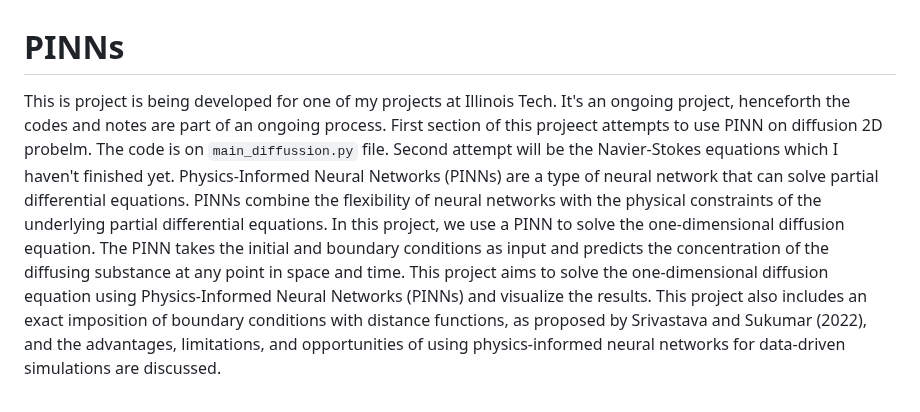
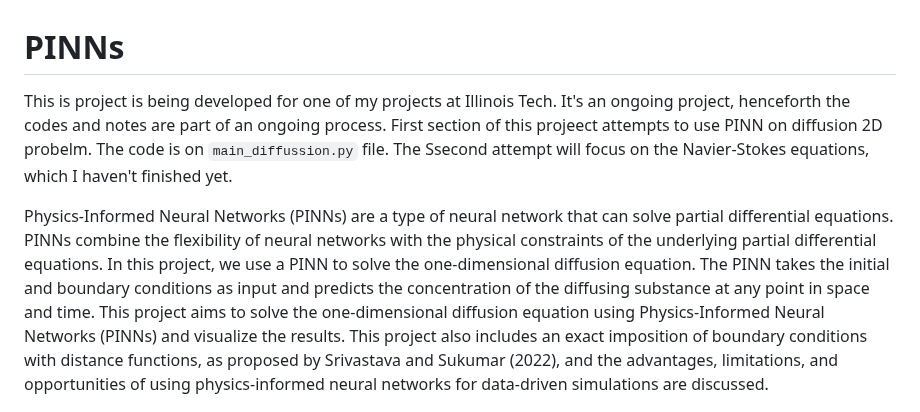
Before and after one commit to eyobghiday/PINNs-in-Fluid-Mechanics, a Markdown page: README.md, the part around the change. GitHub-like rendering.

```diff
--- a/README.md
+++ b/README.md
@@ -1,5 +1,6 @@
 # PINNs
-This is project is being developed for one of my projects at Illinois Tech. It's an ongoing project, henceforth the codes and notes are part of an ongoing process. First section of this projeect attempts to use PINN on diffusion 2D probelm. The code is on `main_diffussion.py` file. Second attempt will be the Navier-Stokes equations which I haven't finished yet.
+This is project is being developed for one of my projects at Illinois Tech. It's an ongoing project, henceforth the codes and notes are part of an ongoing process. First section of this projeect attempts to use PINN on diffusion 2D probelm. The code is on `main_diffussion.py` file. The Ssecond attempt will focus on the Navier-Stokes equations, which I haven't finished yet.
+
 Physics-Informed Neural Networks (PINNs) are a type of neural network that can solve partial differential equations. PINNs combine the flexibility of neural networks with the physical constraints of the underlying partial differential equations. In this project, we use a PINN to solve the one-dimensional diffusion equation. The PINN takes the initial and boundary conditions as input and predicts the concentration of the diffusing substance at any point in space and time. This project aims to solve the one-dimensional diffusion equation using Physics-Informed Neural Networks (PINNs) and visualize the results. This project also includes an exact imposition of boundary conditions with distance functions, as proposed by Srivastava and Sukumar (2022), and the advantages, limitations, and opportunities of using physics-informed neural networks for data-driven simulations are discussed.
 
 ## 1. Diffusion Equation
```
